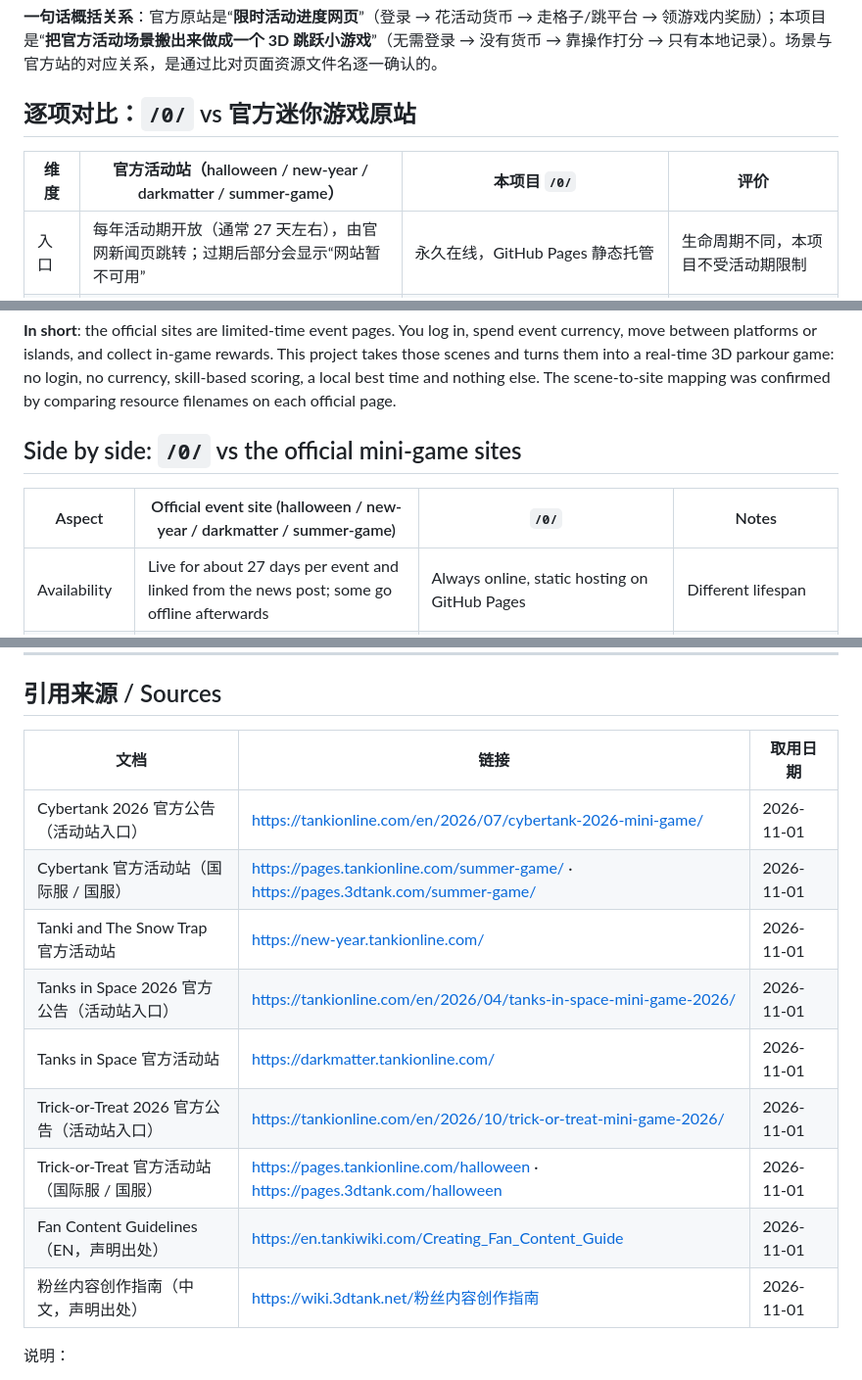
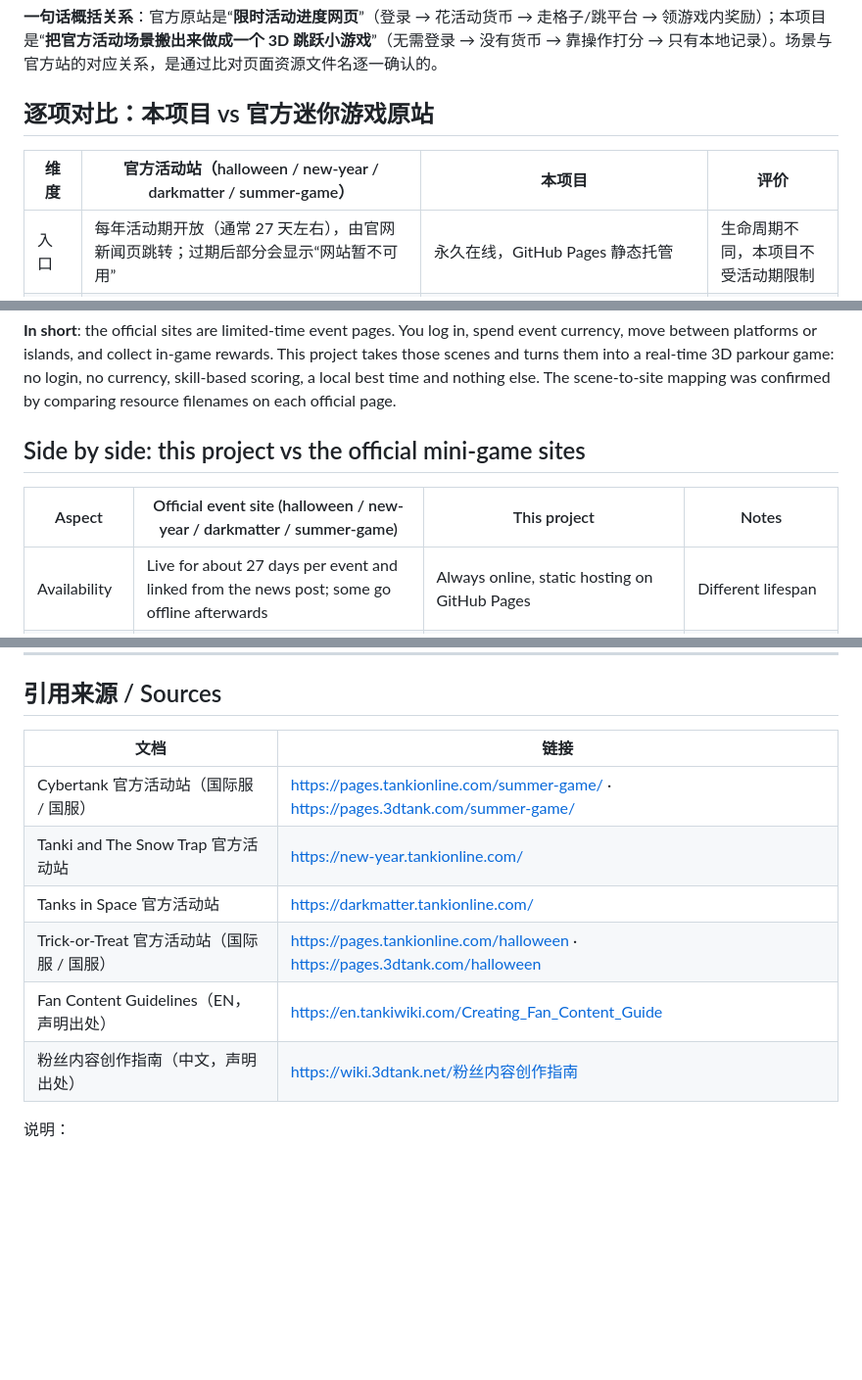
Before and after one commit to Testanki1/0, a Markdown page: README.md, 3 parts joined by grey strips. Shown at 98% size. Rendered like a GitHub page; blank space fills up the shorter version.

```diff
--- a/README.md
+++ b/README.md
@@ -35,9 +35,9 @@
 
 **一句话概括关系**：官方原站是“**限时活动进度网页**”（登录 → 花活动货币 → 走格子/跳平台 → 领游戏内奖励）；本项目是“**把官方活动场景搬出来做成一个 3D 跳跃小游戏**”（无需登录 → 没有货币 → 靠操作打分 → 只有本地记录）。场景与官方站的对应关系，是通过比对页面资源文件名逐一确认的。
 
-## 逐项对比：`/0/` vs 官方迷你游戏原站
+## 逐项对比：本项目 vs 官方迷你游戏原站
 
-| 维度 | 官方活动站（halloween / new-year / darkmatter / summer-game） | 本项目 `/0/` | 评价 |
+| 维度 | 官方活动站（halloween / new-year / darkmatter / summer-game） | 本项目 | 评价 |
 | --- | --- | --- | --- |
 | 入口 | 每年活动期开放（通常 27 天左右），由官网新闻页跳转；过期后部分会显示“网站暂不可用” | 永久在线，GitHub Pages 静态托管 | 生命周期不同，本项目不受活动期限制 |
 | 登录 | **必须**用游戏昵称 + 密码登录活动网站（社交账号登录者需联系客服取密码） | 无登录、无后端、无任何账号数据 | 本项目不接触玩家凭据 |
@@ -91,9 +90,9 @@ Each scene is taken from a separate official event website. These sites are re-r
 
 **In short**: the official sites are limited-time event pages. You log in, spend event currency, move between platforms or islands, and collect in-game rewards. This project takes those scenes and turns them into a real-time 3D parkour game: no login, no currency, skill-based scoring, a local best time and nothing else. The scene-to-site mapping was confirmed by comparing resource filenames on each official page.
 
-## Side by side: `/0/` vs the official mini-game sites
+## Side by side: this project vs the official mini-game sites
 
-| Aspect | Official event site (halloween / new-year / darkmatter / summer-game) | `/0/` | Notes |
+| Aspect | Official event site (halloween / new-year / darkmatter / summer-game) | This project | Notes |
 | --- | --- | --- | --- |
 | Availability | Live for about 27 days per event and linked from the news post; some go offline afterwards | Always online, static hosting on GitHub Pages | Different lifespan |
 | Login | Required: in-game nickname and password. Players who sign in through social accounts have to ask support for a password | None — no backend, no account data | This project never touches player credentials |
@@ -118,17 +116,14 @@ Each scene is taken from a separate official event website. These sites are re-r
 
 ## 引用来源 / Sources
 
-| 文档 | 链接 | 取用日期 |
-| --- | --- | --- |
-| Cybertank 2026 官方公告（活动站入口） | <https://tankionline.com/en/2026/07/cybertank-2026-mini-game/> | 2026-11-01 |
-| Cybertank 官方活动站（国际服 / 国服） | <https://pages.tankionline.com/summer-game/> · <https://pages.3dtank.com/summer-game/> | 2026-11-01 |
-| Tanki and The Snow Trap 官方活动站 | <https://new-year.tankionline.com/> | 2026-11-01 |
-| Tanks in Space 2026 官方公告（活动站入口） | <https://tankionline.com/en/2026/04/tanks-in-space-mini-game-2026/> | 2026-11-01 |
-| Tanks in Space 官方活动站 | <https://darkmatter.tankionline.com/> | 2026-11-01 |
-| Trick-or-Treat 2026 官方公告（活动站入口） | <https://tankionline.com/en/2026/10/trick-or-treat-mini-game-2026/> | 2026-11-01 |
-| Trick-or-Treat 官方活动站（国际服 / 国服） | <https://pages.tankionline.com/halloween> · <https://pages.3dtank.com/halloween> | 2026-11-01 |
-| Fan Content Guidelines（EN，声明出处） | <https://en.tankiwiki.com/Creating_Fan_Content_Guide> | 2026-11-01 |
-| 粉丝内容创作指南（中文，声明出处） | <https://wiki.3dtank.net/粉丝内容创作指南> | 2026-11-01 |
+| 文档 | 链接 |
+| --- | --- |
+| Cybertank 官方活动站（国际服 / 国服） | <https://pages.tankionline.com/summer-game/> · <https://pages.3dtank.com/summer-game/> |
+| Tanki and The Snow Trap 官方活动站 | <https://new-year.tankionline.com/> |
+| Tanks in Space 官方活动站 | <https://darkmatter.tankionline.com/> |
+| Trick-or-Treat 官方活动站（国际服 / 国服） | <https://pages.tankionline.com/halloween> · <https://pages.3dtank.com/halloween> |
+| Fan Content Guidelines（EN，声明出处） | <https://en.tankiwiki.com/Creating_Fan_Content_Guide> |
+| 粉丝内容创作指南（中文，声明出处） | <https://wiki.3dtank.net/粉丝内容创作指南> |
 
 说明：
 
```
Also changed, not shown: other parts of README.md (+1 -3 lines).
